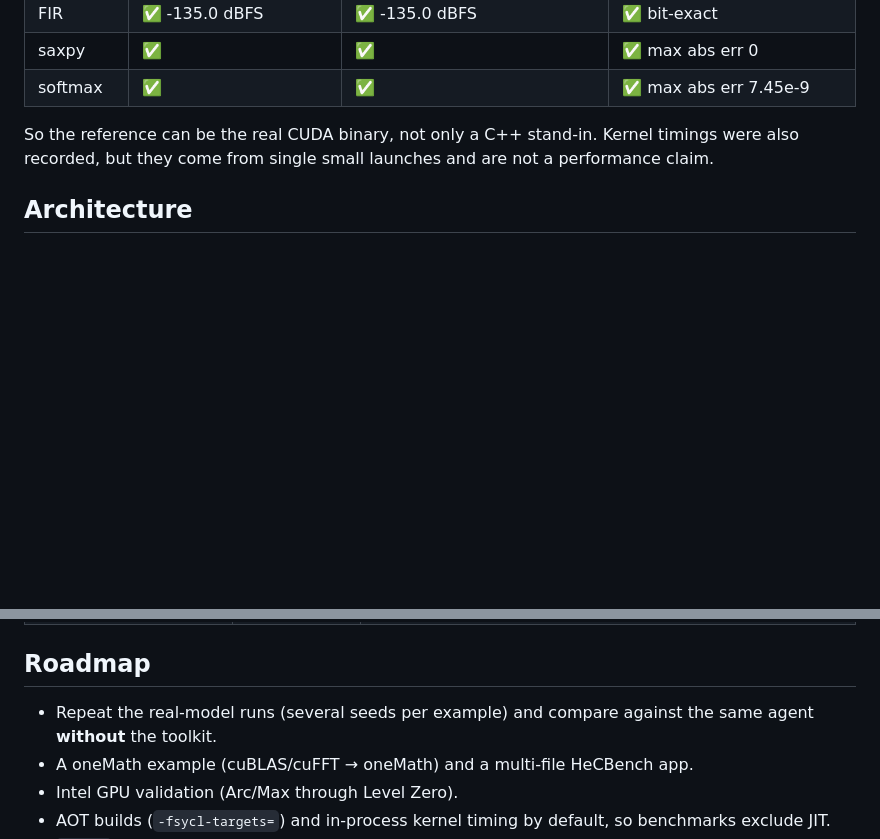
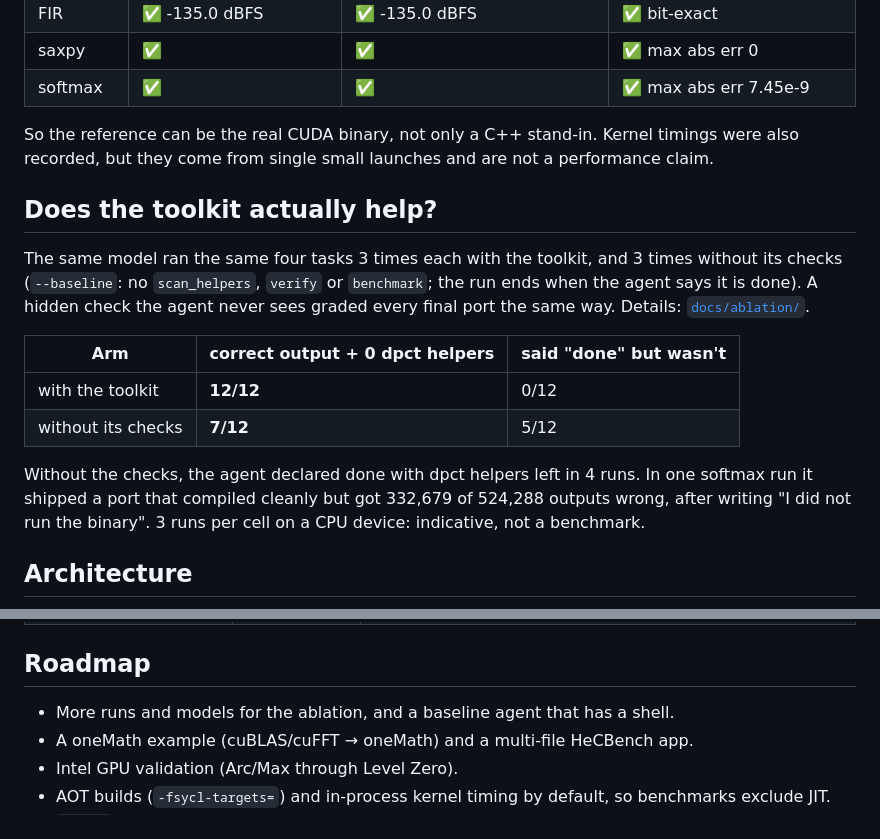
Before and after one commit to checocadena/oneapi-agent-toolkit, a Markdown page: README.md, 2 parts joined by grey strips. Rendered like a GitHub page; blank space fills up the shorter version.

Commit message:
README: ablation section
Co-Authored-By: Claude Opus 5.5 <noreply@anthropic.com>
Claude-Session: https://claude.ai/code/session_01DZme1umQdjBYBXi611W64Q

```diff
--- a/README.md
+++ b/README.md
@@ -57,6 +57,18 @@ Script: [`scripts/gpu-run.sh`](scripts/gpu-run.sh). Every result JSON and the fu
 | softmax | ✅ | ✅ | ✅ max abs err 7.45e-9 |
 
 So the reference can be the real CUDA binary, not only a C++ stand-in. Kernel timings were also recorded, but they come from single small launches and are not a performance claim.
+
+## Does the toolkit actually help?
+
+The same model ran the same four tasks 3 times each with the toolkit, and 3 times without its checks (`--baseline`: no `scan_helpers`, `verify` or `benchmark`; the run ends when the agent says it is done).
+A hidden check the agent never sees graded every final port the same way. Details: [`docs/ablation/`](docs/ablation/README.md).
+
+| Arm | correct output + 0 dpct helpers | said "done" but wasn't |
+|---|---|---|
+| with the toolkit | **12/12** | 0/12 |
+| without its checks | **7/12** | 5/12 |
+
+Without the checks, the agent declared done with dpct helpers left in 4 runs. In one softmax run it shipped a port that compiled cleanly but got 332,679 of 524,288 outputs wrong, after writing "I did not run the binary". 3 runs per cell on a CPU device: indicative, not a benchmark.
 
 ## Architecture
 
@@ -167,7 +179,7 @@ Benchmark numbers are whole-process wall time on a 4-vCPU cloud VM's OpenCL **CP
 
 ## Roadmap
 
-- Repeat the real-model runs (several seeds per example) and compare against the same agent **without** the toolkit.
+- More runs and models for the ablation, and a baseline agent that has a shell.
 - A oneMath example (cuBLAS/cuFFT → oneMath) and a multi-file HeCBench app.
 - Intel GPU validation (Arc/Max through Level Zero).
 - AOT builds (`-fsycl-targets=`) and in-process kernel timing by default, so benchmarks exclude JIT.
```
